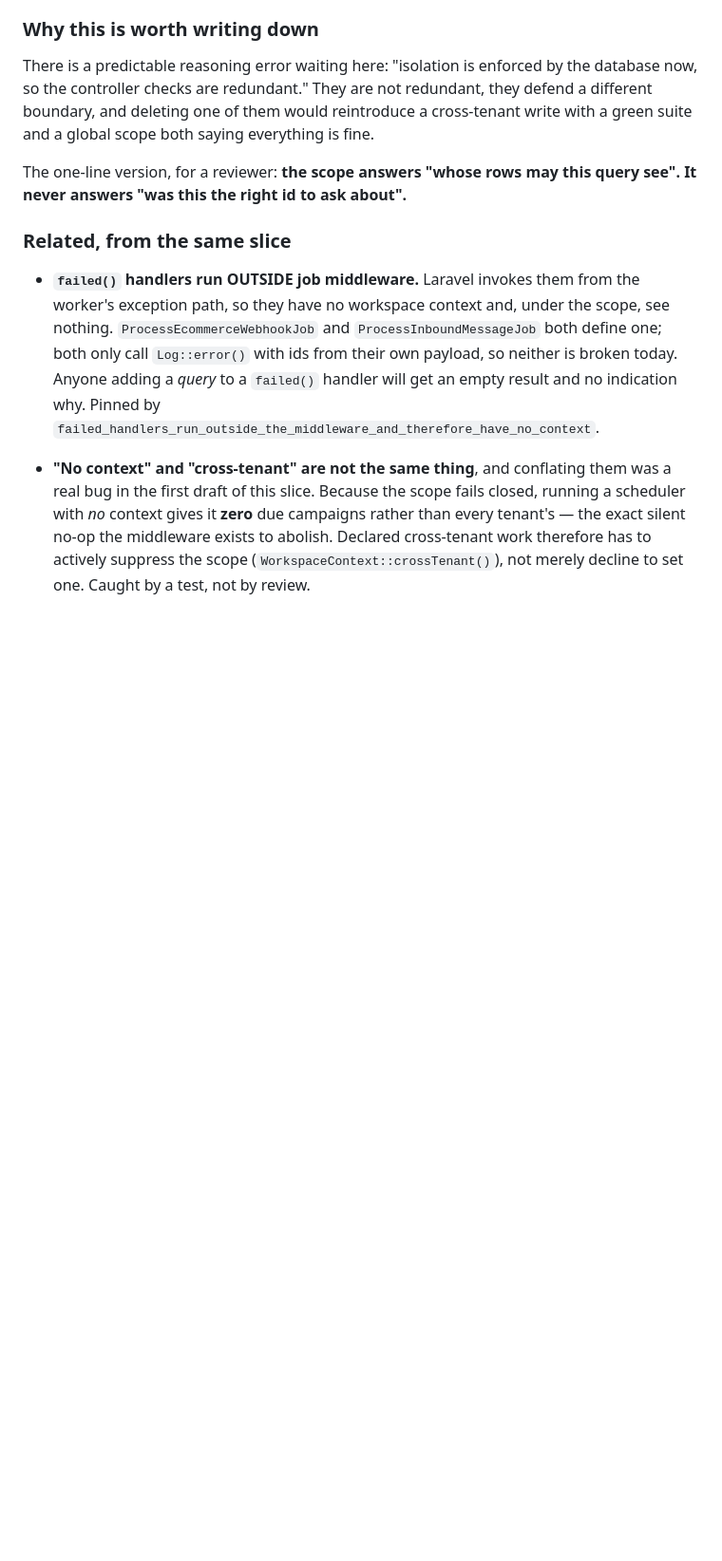
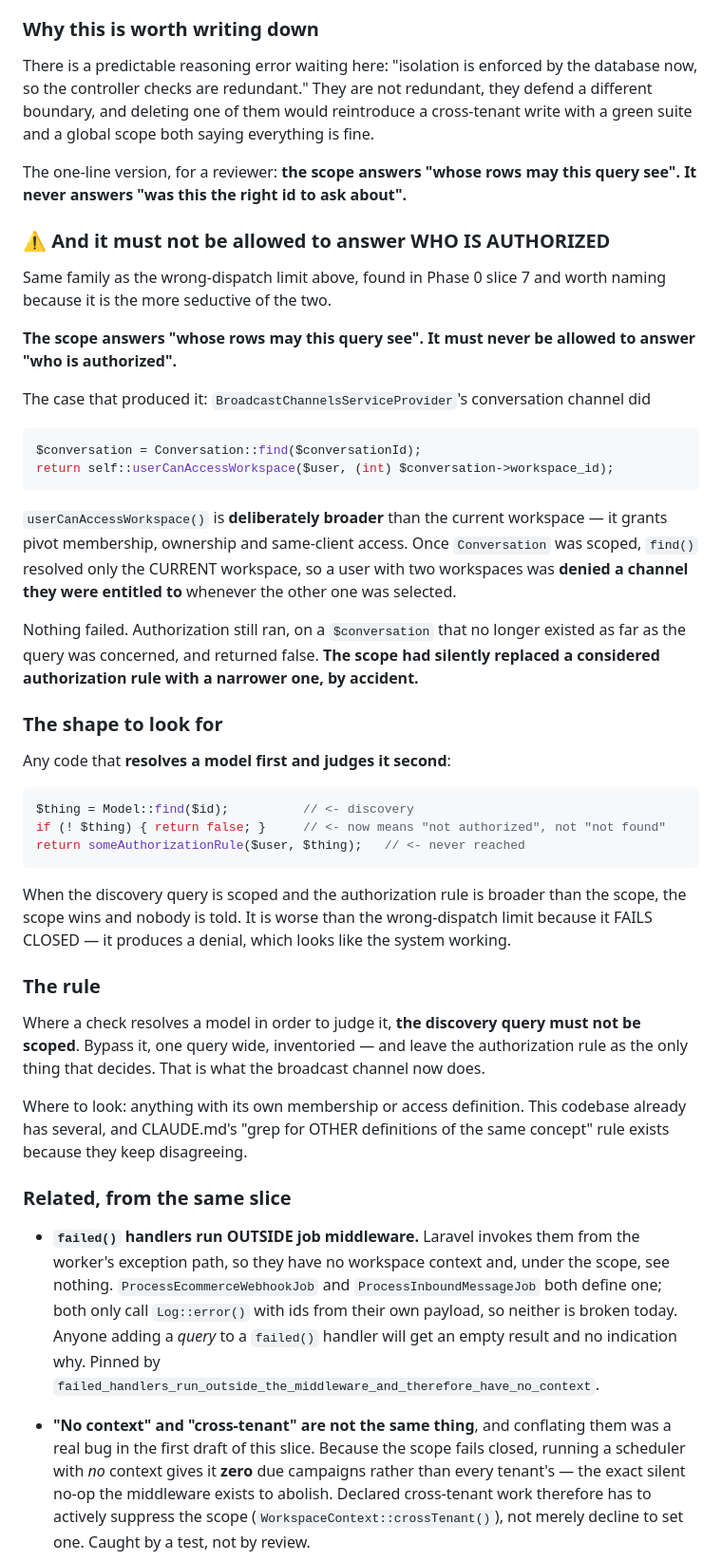
Before and after one commit to honeygarg389/Automation_Xpert, a Markdown page: docs/found-bugs.md, the part around the change. Shown at 95% size. Rendered like a GitHub page; blank space fills up the shorter version.

Commit message:
docs: name the failure mode where the scope answers an authorization question
Slice 7 found it and it did not have a name. It belongs beside the
wrong-dispatch limit because they are the same family — both are places the
scope looks like it is helping and is not.

The scope answers 'whose rows may this query see'. It must never be allowed to
answer 'who is authorized'.

The broadcast channel resolved a conversation and then judged it with
userCanAccessWorkspace(), which is deliberately BROADER than the current
workspace. Scoped, the discovery query returned nothing, authorization ran
against a row that no longer existed as far as the query was concerned, and
returned false. A user with two workspaces was denied a channel they were
entitled to, with nothing failing anywhere.

It is worse than the wrong-dispatch limit because it FAILS CLOSED: it produces a
denial, and a denial looks like the system working.

Records the shape to look for — resolve first, judge second — and the rule: where
a check resolves a model in order to judge it, the discovery query must not be
scoped. Bypass it one query wide, inventoried, and let the authorization rule be
the only thing that decides.

````diff
--- a/docs/found-bugs.md
+++ b/docs/found-bugs.md
@@ -1222,6 +1222,54 @@ and a global scope both saying everything is fine.
 The one-line version, for a reviewer: **the scope answers "whose rows may this query see".
 It never answers "was this the right id to ask about".**
 
+### ⚠️ And it must not be allowed to answer WHO IS AUTHORIZED
+
+Same family as the wrong-dispatch limit above, found in Phase 0 slice 7 and worth naming
+because it is the more seductive of the two.
+
+**The scope answers "whose rows may this query see". It must never be allowed to answer
+"who is authorized".**
+
+The case that produced it: `BroadcastChannelsServiceProvider`'s conversation channel did
+
+```php
+$conversation = Conversation::find($conversationId);
+return self::userCanAccessWorkspace($user, (int) $conversation->workspace_id);
+```
+
+`userCanAccessWorkspace()` is **deliberately broader** than the current workspace — it grants
+pivot membership, ownership and same-client access. Once `Conversation` was scoped, `find()`
+resolved only the CURRENT workspace, so a user with two workspaces was **denied a channel they
+were entitled to** whenever the other one was selected.
+
+Nothing failed. Authorization still ran, on a `$conversation` that no longer existed as far as
+the query was concerned, and returned false. **The scope had silently replaced a considered
+authorization rule with a narrower one, by accident.**
+
+### The shape to look for
+
+Any code that **resolves a model first and judges it second**:
+
+```php
+$thing = Model::find($id);          // <- discovery
+if (! $thing) { return false; }     // <- now means "not authorized", not "not found"
+return someAuthorizationRule($user, $thing);   // <- never reached
+```
+
+When the discovery query is scoped and the authorization rule is broader than the scope, the
+scope wins and nobody is told. It is worse than the wrong-dispatch limit because it FAILS
+CLOSED — it produces a denial, which looks like the system working.
+
+### The rule
+
+Where a check resolves a model in order to judge it, **the discovery query must not be
+scoped**. Bypass it, one query wide, inventoried — and leave the authorization rule as the
+only thing that decides. That is what the broadcast channel now does.
+
+Where to look: anything with its own membership or access definition. This codebase already
+has several, and CLAUDE.md's "grep for OTHER definitions of the same concept" rule exists
+because they keep disagreeing.
+
 ### Related, from the same slice
 
 - **`failed()` handlers run OUTSIDE job middleware.** Laravel invokes them from the worker's
````
